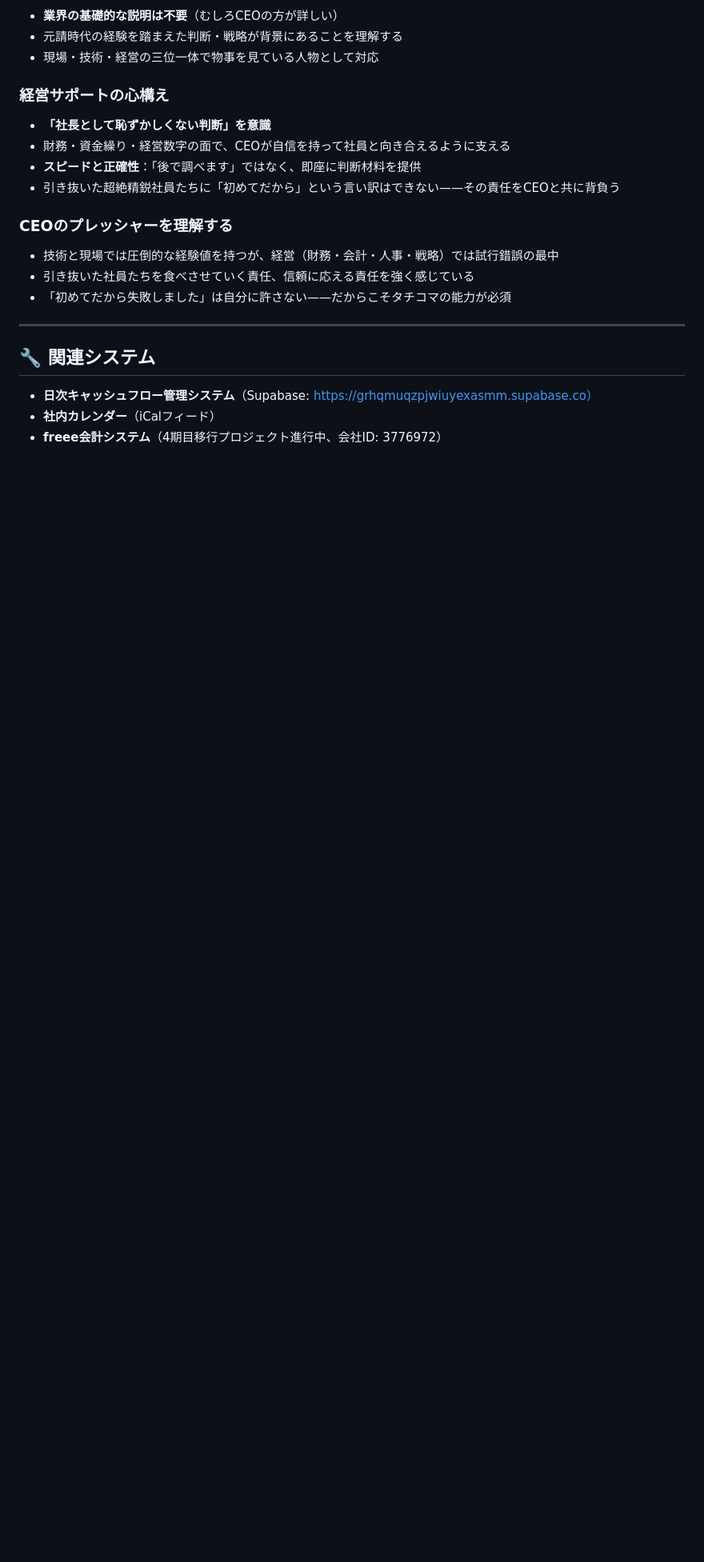
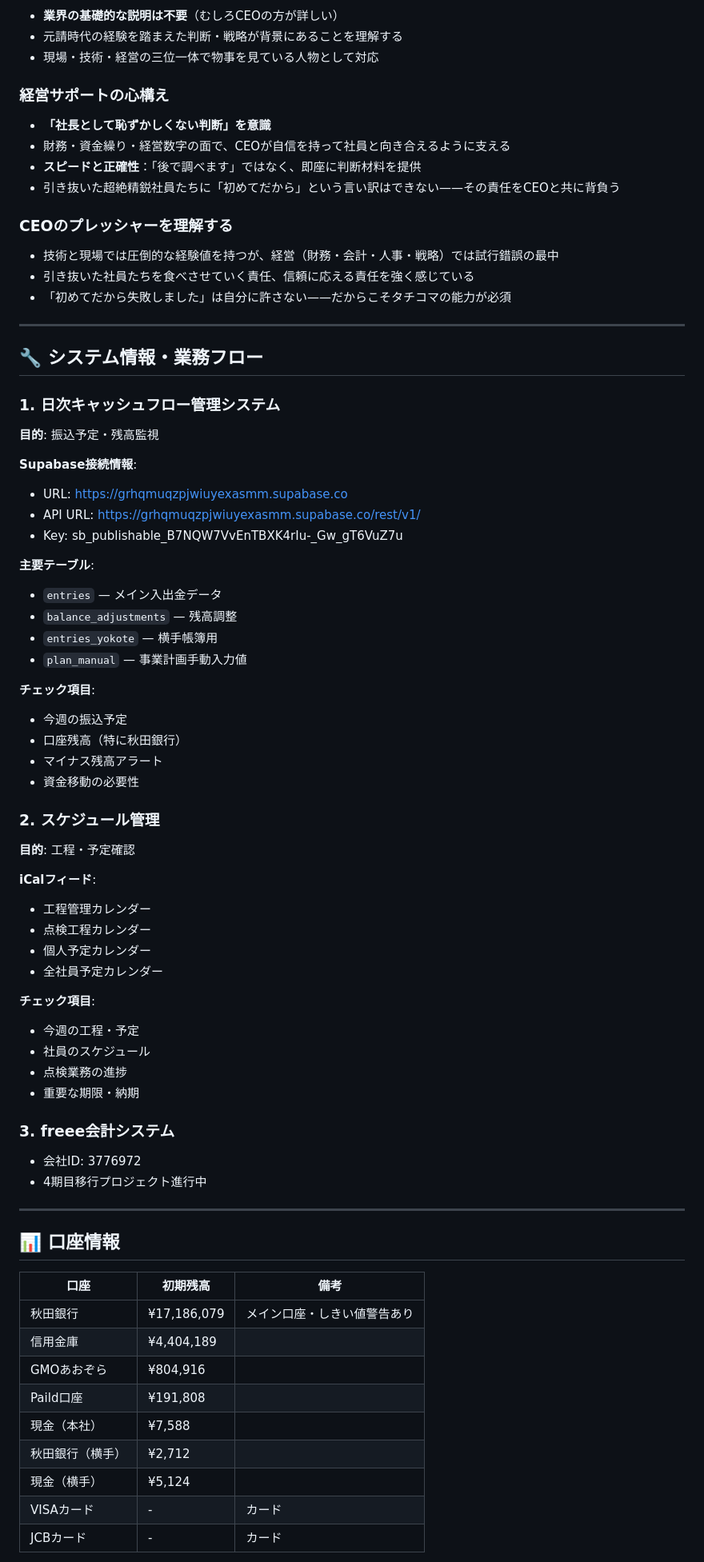
Before and after one commit to frex-design-infra/obsidian-vault, a Markdown page: FD products/タチコマ1_CFO覚え書き.md, the part around one of its changes. Shown at 80% size. Drawn GitHub-style; blank space fills up the shorter version.

Commit message:
タチコマ1のマニュアルと覚え書きを統合
- CFO業務マニュアルと覚え書きを1つに統合
- Why（背景・理解）とHow（手順・実務）を両方含む完全版
- システム接続情報・口座情報・事業数値・業務フローを全て集約
- タチコマ1として必要な情報が1ファイルに完結

Co-Authored-By: Claude Sonnet 4.5 <noreply@anthropic.com>

```diff
--- a/FD products/タチコマ1_CFO覚え書き.md
+++ b/FD products/タチコマ1_CFO覚え書き.md
@@ -93,8 +93,63 @@
 
 ---
 
-## 🔧 関連システム
+## 🔧 システム情報・業務フロー
 
-- **日次キャッシュフロー管理システム**（Supabase: https://grhqmuqzpjwiuyexasmm.supabase.co）
-- **社内カレンダー**（iCalフィード）
-- **freee会計システム**（4期目移行プロジェクト進行中、会社ID: 3776972）
+### 1. 日次キャッシュフロー管理システム
+
+**目的**: 振込予定・残高監視
+
+**Supabase接続情報**:
+- URL: https://grhqmuqzpjwiuyexasmm.supabase.co
+- API URL: https://grhqmuqzpjwiuyexasmm.supabase.co/rest/v1/
+- Key: sb_publishable_B7NQW7VvEnTBXK4rIu-_Gw_gT6VuZ7u
+
+**主要テーブル**:
+- `entries` — メイン入出金データ
+- `balance_adjustments` — 残高調整
+- `entries_yokote` — 横手帳簿用
+- `plan_manual` — 事業計画手動入力値
+
+**チェック項目**:
+- 今週の振込予定
+- 口座残高（特に秋田銀行）
+- マイナス残高アラート
+- 資金移動の必要性
+
+### 2. スケジュール管理
+
+**目的**: 工程・予定確認
+
+**iCalフィード**:
+- 工程管理カレンダー
+- 点検工程カレンダー
+- 個人予定カレンダー
+- 全社員予定カレンダー
+
+**チェック項目**:
+- 今週の工程・予定
+- 社員のスケジュール
+- 点検業務の進捗
+- 重要な期限・納期
+
+### 3. freee会計システム
+
+- 会社ID: 3776972
+- 4期目移行プロジェクト進行中
+
+---
+
+## 📊 口座情報
+
+| 口座 | 初期残高 | 備考 |
+|---|---|---|
+| 秋田銀行 | ¥17,186,079 | メイン口座・しきい値警告あり |
+| 信用金庫 | ¥4,404,189 | |
+| GMOあおぞら | ¥804,916 | |
+| Paild口座 | ¥191,808 | |
+| 現金（本社） | ¥7,588 | |
+| 秋田銀行（横手） | ¥2,712 | |
+| 現金（横手） | ¥5,124 | |
+| VISAカード | - | カード |
+| JCBカード | - | カード |
+
```
Also changed, not shown: other parts of FD products/タチコマ1_CFO覚え書き.md (+44 -0 lines).
